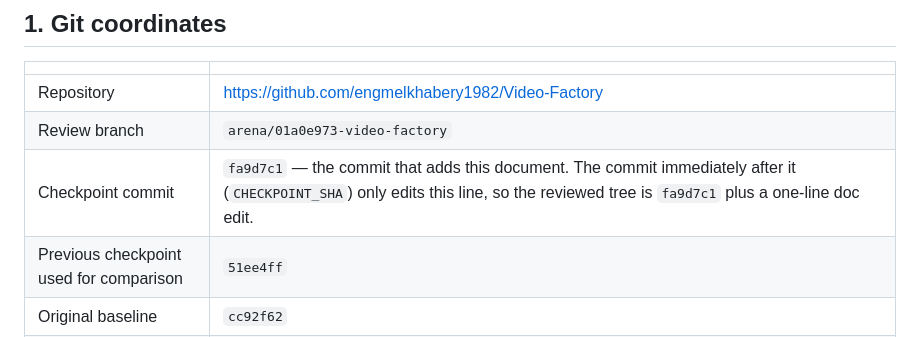
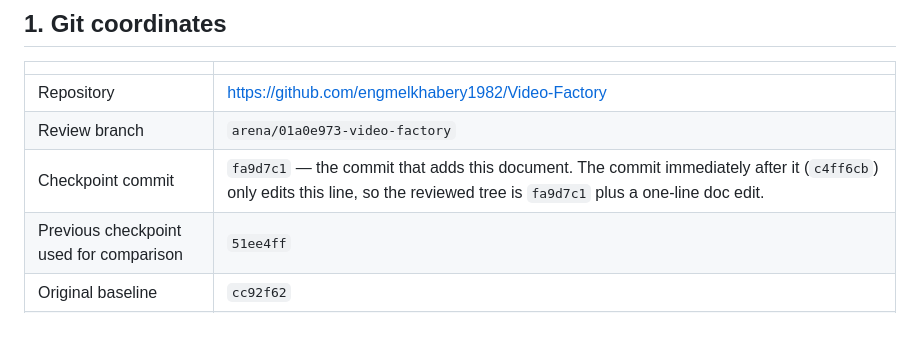
Before and after one commit to engmelkhabery1982/Video-Factory, a Markdown page: REVIEW_HANDOFF.md, the part around the change. Drawn GitHub-style.

Commit message:
Fill in the checkpoint SHA placeholder
Co-authored-by: arena-agent <297053741+arena-agent@users.noreply.github.com>

```diff
--- a/REVIEW_HANDOFF.md
+++ b/REVIEW_HANDOFF.md
@@ -12,7 +12,7 @@ described in section 9 is **proposed, not implemented**.
 |---|---|
 | Repository | https://github.com/engmelkhabery1982/Video-Factory |
 | Review branch | `arena/01a0e973-video-factory` |
-| Checkpoint commit | `fa9d7c1` — the commit that adds this document. The commit immediately after it (`CHECKPOINT_SHA`) only edits this line, so the reviewed tree is `fa9d7c1` plus a one-line doc edit. |
+| Checkpoint commit | `fa9d7c1` — the commit that adds this document. The commit immediately after it (`c4ff6cb`) only edits this line, so the reviewed tree is `fa9d7c1` plus a one-line doc edit. |
 | Previous checkpoint used for comparison | `51ee4ff` |
 | Original baseline | `cc92f62` |
 | Compare vs previous checkpoint | https://github.com/engmelkhabery1982/Video-Factory/compare/51ee4ff...arena/01a0e973-video-factory |
```
